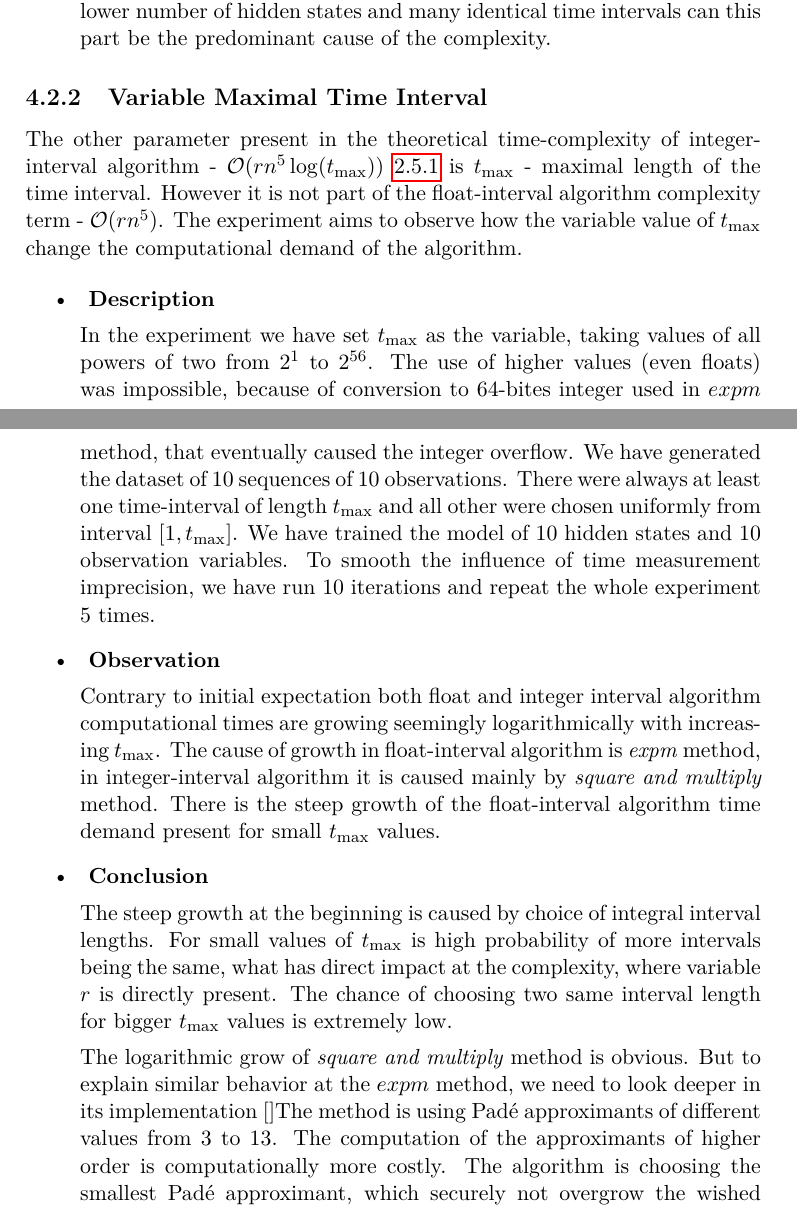
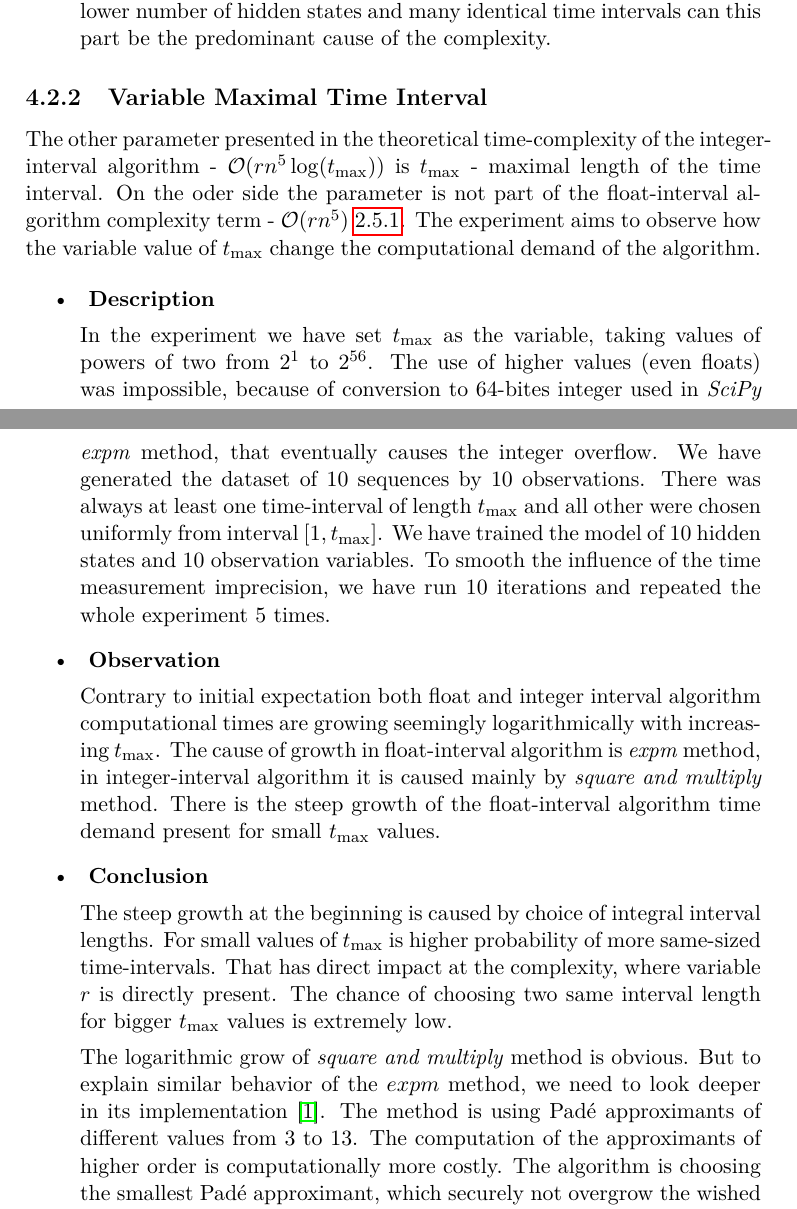
Before and after one commit to lopatovsky/DP, a LaTeX thesis (Thesis/DP_Lopatovsky_Lukas_2017.tex): two parts of pages 51 and 53 of 71, joined at a grey line, cut so that both start at the same text. Compiled offline with pdfLaTeX.

Commit message:
Edit till p. 39

```diff
--- a/Thesis/DP_Lopatovsky_Lukas_2017.tex
+++ b/Thesis/DP_Lopatovsky_Lukas_2017.tex
@@ -1111,12 +1111,12 @@ Training over the big dataset \label{fig:e2big} has decreased the percentage of
 
 \subsection{Variable Maximal Time Interval}
 
-The other parameter present in the theoretical time-complexity of integer-interval algorithm - $\mathcal{O}(r n^5 \log(t_{\max}))$ \ref{it:ctc} is $t_{\max}$ - maximal length of the time interval. However it is not part of the float-interval algorithm complexity term - $\mathcal{O}(r n^5)$. The experiment aims to observe how the variable value of $t_{\max}$ change the computational demand of the algorithm.
+The other parameter presented in the theoretical time-complexity of the integer-interval algorithm - $\mathcal{O}(r n^5 \log(t_{\max}))$ is $t_{\max}$ - maximal length of the time interval. On the oder side the parameter is not part of the float-interval algorithm complexity term - $\mathcal{O}(r n^5)$ \ref{it:ctc}. The experiment aims to observe how the variable value of $t_{\max}$ change the computational demand of the algorithm.
 
 \begin{itemize}
 \item \textbf{ Description }
 
-In the experiment we have set $t_{\max}$ as the variable, taking values of all powers of two from $2^1$ to $2^{56}$. The use of higher values (even floats) was impossible, because of conversion to 64-bites integer used in $expm$ method, that eventually caused the integer overflow. We have generated the dataset of 10 sequences of 10 observations. There were always at least one time-interval of length $t_{\max}$ and all other were chosen uniformly from interval $[1,t_{\max}]$. We have trained the model of $10$ hidden states and $10$ observation variables. To smooth the influence of time measurement imprecision, we have run $10$ iterations and repeat the whole experiment $5$ times.
+In the experiment we have set $t_{\max}$ as the variable, taking values of powers of two from $2^1$ to $2^{56}$. The use of higher values (even floats) was impossible, because of conversion to 64-bites integer used in \textit{SciPy} \textit{expm} method, that eventually causes the integer overflow. We have generated the dataset of 10 sequences by 10 observations. There was always at least one time-interval of length $t_{\max}$ and all other were chosen uniformly from interval $[1,t_{\max}]$. We have trained the model of $10$ hidden states and $10$ observation variables. To smooth the influence of the time measurement imprecision, we have run $10$ iterations and repeated the whole experiment $5$ times.
 
 \item \textbf{ Observation }
 
@@ -1140,10 +1140,10 @@ Contrary to initial expectation both float and integer interval algorithm comput
 
 \item \textbf{ Conclusion }
 
-The steep growth at the beginning is caused by choice of integral interval lengths. For small values of $t_{\max}$ is high probability of more intervals being the same, what has direct impact at the complexity, where variable $r$ is directly present. The chance of choosing two same interval length for bigger $t_{\max}$ values is extremely low.
+The steep growth at the beginning is caused by choice of integral interval lengths. For small values of $t_{\max}$ is higher probability of more same-sized time-intervals. That has direct impact at the complexity, where variable $r$ is directly present. The chance of choosing two same interval length for bigger $t_{\max}$ values is extremely low.
 
-The logarithmic grow of \textit{square and multiply} method is obvious. But to explain similar behavior at the $expm$ method, we need to look deeper in its implementation []%[https://github.com/scipy/scipy/blob/v0.16.1/scipy/sparse/linalg/matfuncs.py#L554].
-The method is using Pad\'{e} approximants of different values from $3$ to $13$. The computation of the approximants of higher order is computationally more costly. The algorithm is choosing the smallest  Pad\'{e} approximant, which securely not overgrow the wished threshold error. Our observation suggest, that the bigger the numbers in the exponentiated matrix are, the bigger is the probability that the more complex Pad\'{e} approximant will be chosen.
+The logarithmic grow of \textit{square and multiply} method is obvious. But to explain similar behavior of the $expm$ method, we need to look deeper in its implementation \cite{Sc01}. %[https://github.com/scipy/scipy/blob/v0.16.1/scipy/sparse/linalg/matfuncs.py#L554].
+The method is using Pad\'{e} approximants of different values from $3$ to $13$. The computation of the approximants of higher order is computationally more costly. The algorithm is choosing the smallest  Pad\'{e} approximant, which securely not overgrow the wished threshold error. Our observation suggest, that the bigger the numbers in the exponentiated matrix are, the bigger is the probability that the more complex Pad\'{e} approximant will be chosen.   %TODO odkaz na clanok co to robi?-zo scipy
 
 \end{itemize}
 
```
Also changed, not shown: Thesis/bibliography.bib (+16 -0 lines), Thesis/DP_Lopatovsky_Lukas_2017.tex (4 more changed lines).
